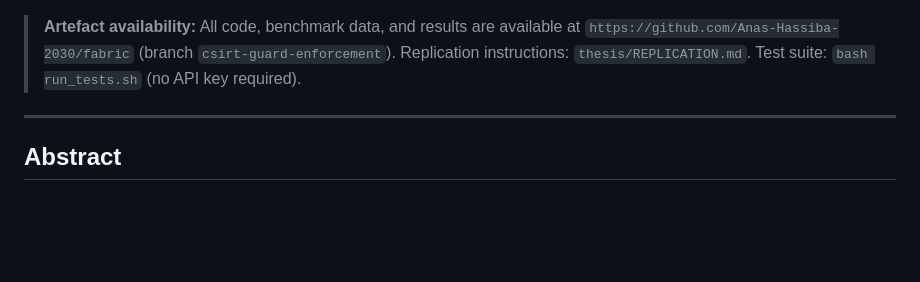
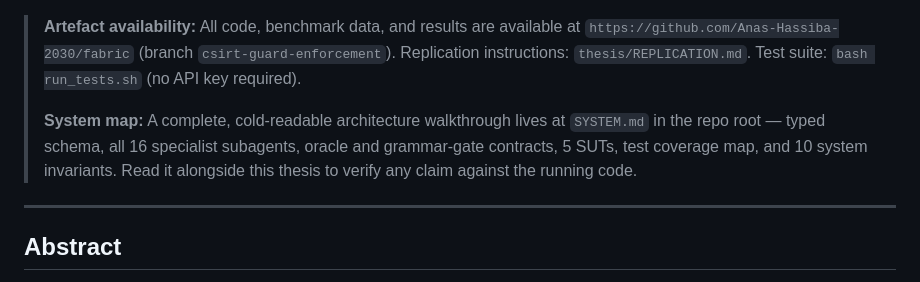
Before and after one commit to Anas-Hassiba-2030/fabric, a Markdown page: thesis/THESIS.md, the part around the change. Rendered like a GitHub page; blank space fills up the shorter version.

```diff
--- a/thesis/THESIS.md
+++ b/thesis/THESIS.md
@@ -13,6 +13,11 @@ Master of Science in Network Engineering / Computer Science
 > **Artefact availability:** All code, benchmark data, and results are available at
 > `https://github.com/Anas-Hassiba-2030/fabric` (branch `csirt-guard-enforcement`).
 > Replication instructions: `thesis/REPLICATION.md`. Test suite: `bash run_tests.sh` (no API key required).
+>
+> **System map:** A complete, cold-readable architecture walkthrough lives at `SYSTEM.md` in the
+> repo root — typed schema, all 16 specialist subagents, oracle and grammar-gate contracts, 5 SUTs,
+> test coverage map, and 10 system invariants. Read it alongside this thesis to verify any claim
+> against the running code.
 
 ---
 
```
Also changed, not shown: README.md (+5 -0 lines).
